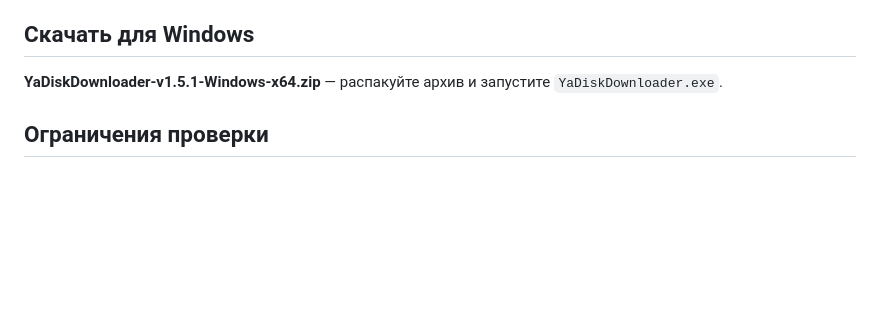
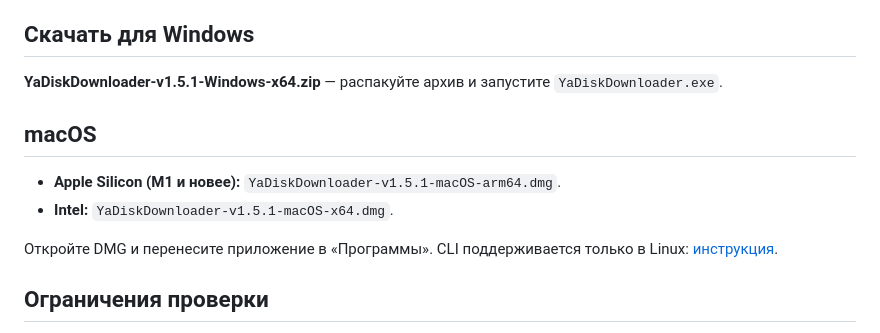
Before and after one commit to murzirius/YaDiskDownloader, a Markdown page: docs/release-v1.5.1.md, the part around the change. Rendered like a GitHub page; blank space fills up the shorter version.

```diff
--- a/docs/release-v1.5.1.md
+++ b/docs/release-v1.5.1.md
@@ -19,6 +19,13 @@
 
 **YaDiskDownloader-v1.5.1-Windows-x64.zip** — распакуйте архив и запустите `YaDiskDownloader.exe`.
 
+## macOS
+
+- **Apple Silicon (M1 и новее):** `YaDiskDownloader-v1.5.1-macOS-arm64.dmg`.
+- **Intel:** `YaDiskDownloader-v1.5.1-macOS-x64.dmg`.
+
+Откройте DMG и перенесите приложение в «Программы». CLI поддерживается только в Linux: [инструкция](https://github.com/murzirius/YaDiskDownloader/blob/v1.5.1/docs/cli.md).
+
 ## Ограничения проверки
 
 Проверки недоступного и медленного NAS воспроизводятся на искусственных данных. Скорость и стабильность конкретного сетевого накопителя зависят от Windows, локальной сети и самого NAS. Подробности: [проверка восстановления накопителя](https://github.com/murzirius/YaDiskDownloader/blob/main/docs/validation-storage-v1.5.1.md).
```
Also changed, not shown: README.md (+3 -1 lines).
